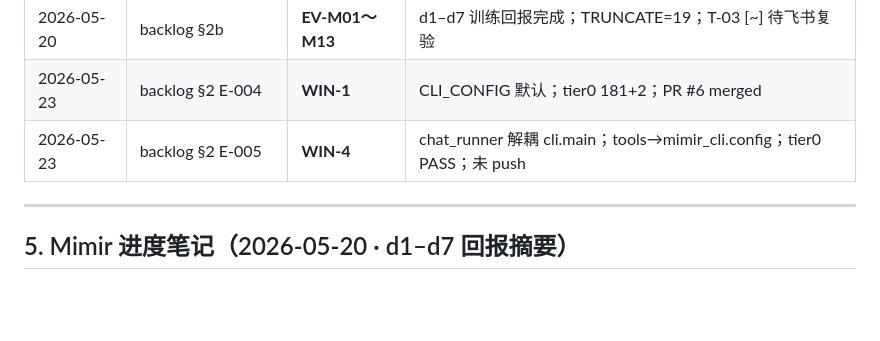
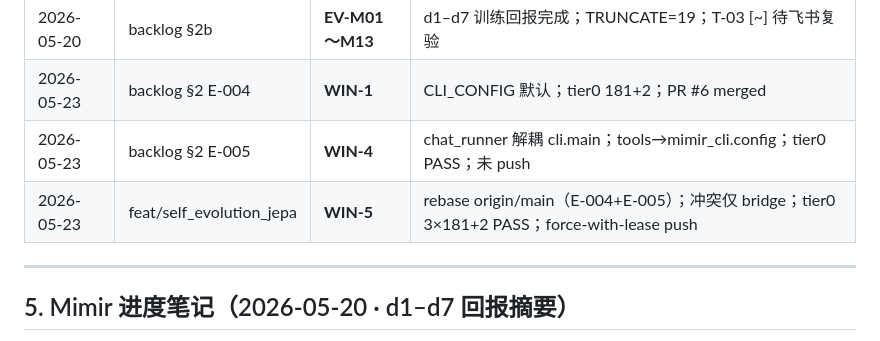
Before and after one commit to Wanxian-Liu/Mimir-Aether, a Markdown page: docs/MIMIR_LIU_CURSOR_BRIDGE.md, the part around the change. Drawn GitHub-style; blank space fills up the shorter version.

Commit message:
docs(bridge): WIN-5 JEPA rebase main signoff
Co-authored-by: Cursor <cursoragent@cursor.com>

```diff
--- a/docs/MIMIR_LIU_CURSOR_BRIDGE.md
+++ b/docs/MIMIR_LIU_CURSOR_BRIDGE.md
@@ -70,6 +70,7 @@ _示例：@Mimir 先做 EV-L01。@Cursor E-005 可以开工。_
 | 2026-05-20 | backlog §2b | **EV-M01～M13** | d1–d7 训练回报完成；TRUNCATE=19；T-03 [~] 待飞书复验 |
 | 2026-05-23 | backlog §2 E-004 | **WIN-1** | CLI_CONFIG 默认；tier0 181+2；PR #6 merged |
 | 2026-05-23 | backlog §2 E-005 | **WIN-4** | chat_runner 解耦 cli.main；tools→mimir_cli.config；tier0 PASS；未 push |
+| 2026-05-23 | feat/self_evolution_jepa | **WIN-5** | rebase origin/main（E-004+E-005）；冲突仅 bridge；tier0 3×181+2 PASS；force-with-lease push |
 
 ---
 
```
